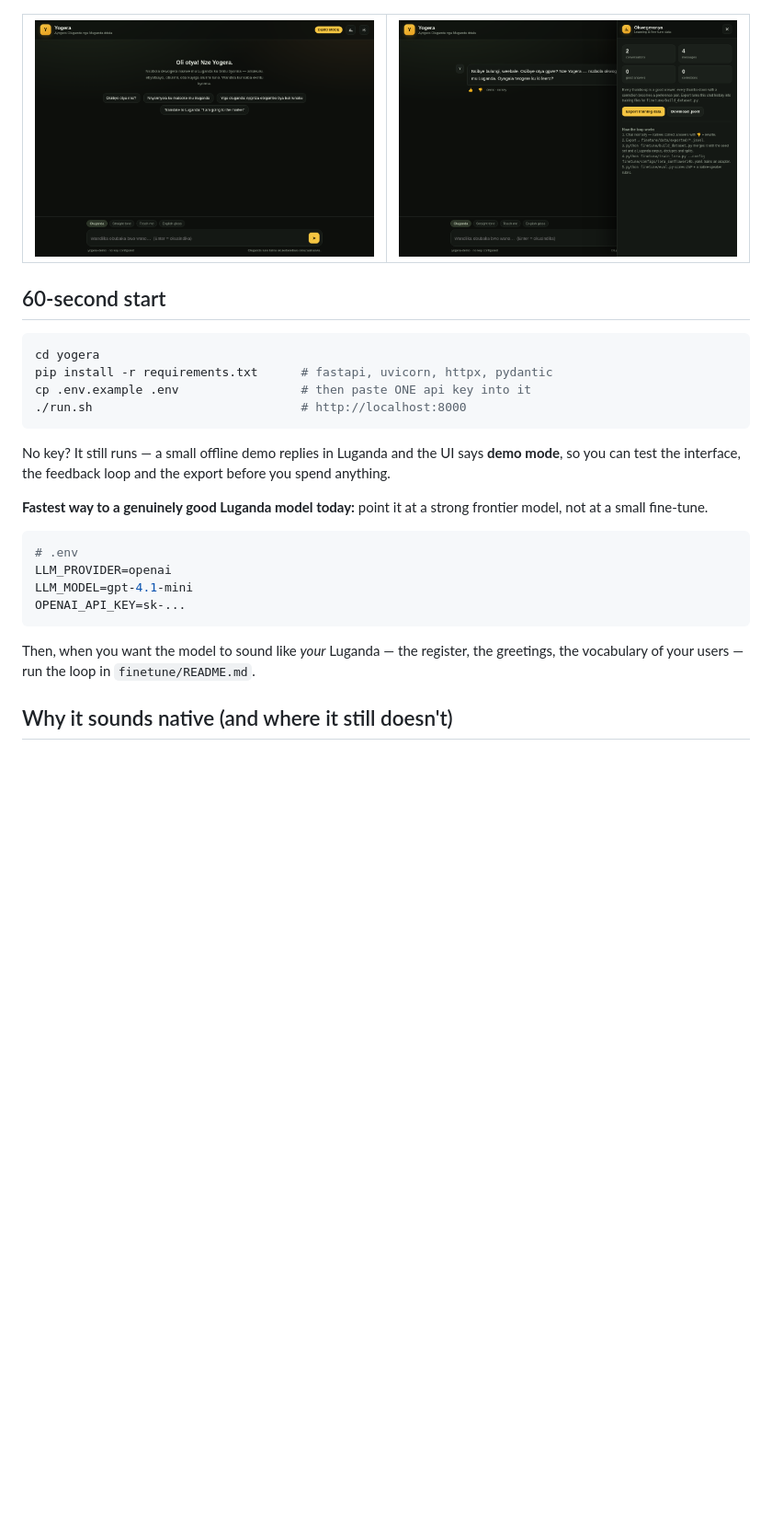
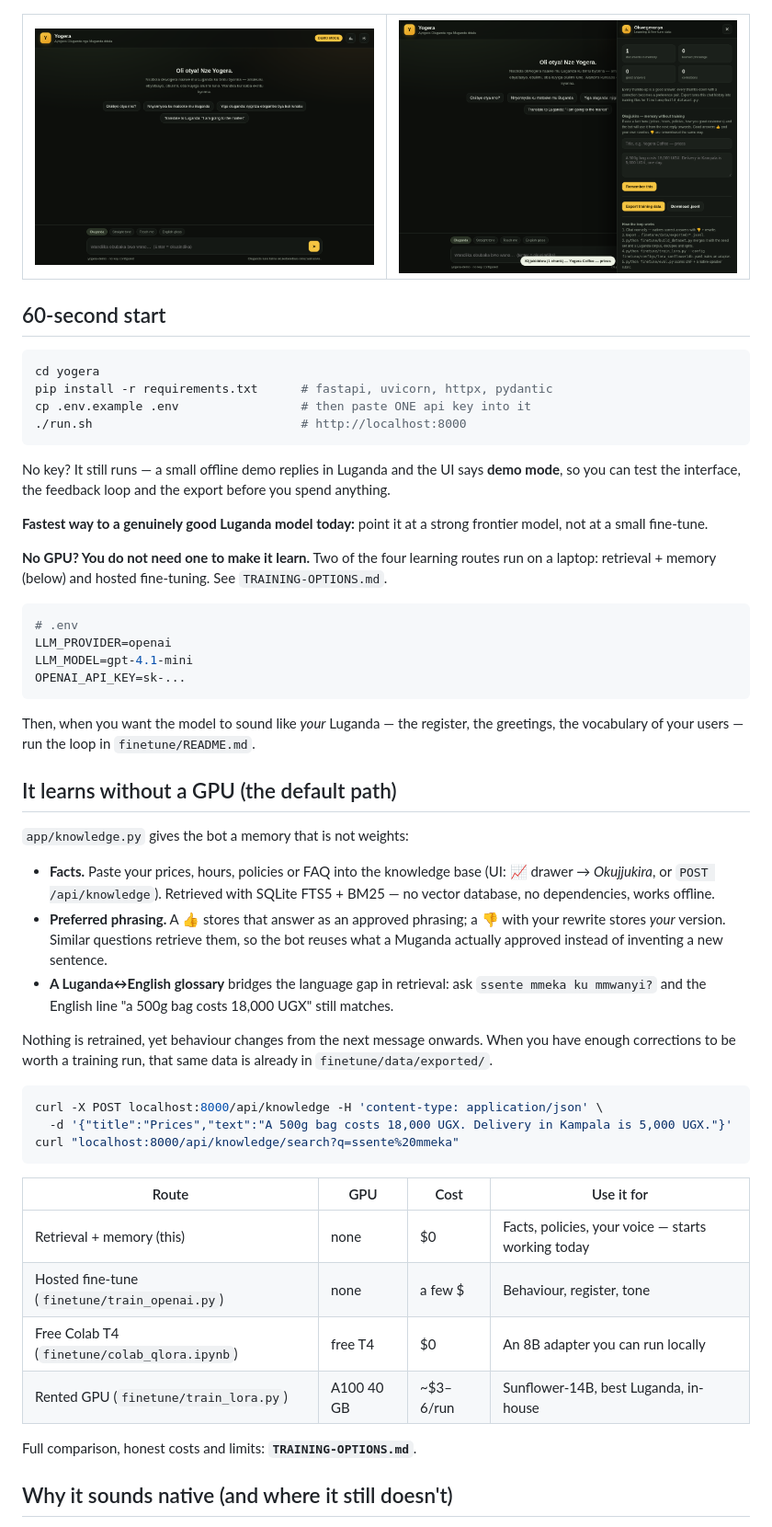
Before and after one commit to cmstudios256-sys/Luganda-ChatBot, a Markdown page: README.md, the part around one of its changes. Shown at 92% size. GitHub-like rendering; pictures changed too: docs/learning-loop.png (deleted), docs/memory.png (added); blank space fills up the shorter version.

Commit message:
Learn without a GPU: FTS5 knowledge memory + exemplar learning, hosted fine-tune script, free-T4 notebook, TRAINING-OPTIONS

````diff
--- a/README.md
+++ b/README.md
@@ -24,7 +24,7 @@ real conversations into a model that actually speaks the language instead of tra
 
 <table><tr>
 <td><img src="docs/home.png" alt="empty state" width="380"></td>
-<td><img src="docs/learning-loop.png" alt="learning drawer" width="380"></td>
+<td><img src="docs/memory.png" alt="learning drawer: knowledge memory" width="380"></td>
 </tr></table>
 
 ## 60-second start
@@ -42,6 +42,9 @@ so you can test the interface, the feedback loop and the export before you spend
 **Fastest way to a genuinely good Luganda model today:** point it at a strong frontier model,
 not at a small fine-tune.
 
+**No GPU? You do not need one to make it learn.** Two of the four learning routes run on a
+laptop: retrieval + memory (below) and hosted fine-tuning. See `TRAINING-OPTIONS.md`.
+
 ```env
 # .env
 LLM_PROVIDER=openai
@@ -51,6 +54,37 @@ OPENAI_API_KEY=sk-...
 
 Then, when you want the model to sound like *your* Luganda — the register, the greetings, the
 vocabulary of your users — run the loop in `finetune/README.md`.
+
+## It learns without a GPU (the default path)
+
+`app/knowledge.py` gives the bot a memory that is not weights:
+
+- **Facts.** Paste your prices, hours, policies or FAQ into the knowledge base (UI: 📈 drawer →
+  *Okujjukira*, or `POST /api/knowledge`). Retrieved with SQLite FTS5 + BM25 — no vector database,
+  no dependencies, works offline.
+- **Preferred phrasing.** A 👍 stores that answer as an approved phrasing; a 👎 with your rewrite
+  stores *your* version. Similar questions retrieve them, so the bot reuses what a Muganda
+  actually approved instead of inventing a new sentence.
+- **A Luganda↔English glossary** bridges the language gap in retrieval: ask `ssente mmeka ku
+  mmwanyi?` and the English line "a 500g bag costs 18,000 UGX" still matches.
+
+Nothing is retrained, yet behaviour changes from the next message onwards. When you have enough
+corrections to be worth a training run, that same data is already in `finetune/data/exported/`.
+
+```bash
+curl -X POST localhost:8000/api/knowledge -H 'content-type: application/json' \
+  -d '{"title":"Prices","text":"A 500g bag costs 18,000 UGX. Delivery in Kampala is 5,000 UGX."}'
+curl "localhost:8000/api/knowledge/search?q=ssente%20mmeka"
+```
+
+| Route | GPU | Cost | Use it for |
+|---|---|---|---|
+| Retrieval + memory (this) | none | $0 | Facts, policies, your voice — starts working today |
+| Hosted fine-tune (`finetune/train_openai.py`) | none | a few $ | Behaviour, register, tone |
+| Free Colab T4 (`finetune/colab_qlora.ipynb`) | free T4 | $0 | An 8B adapter you can run locally |
+| Rented GPU (`finetune/train_lora.py`) | A100 40 GB | ~$3–6/run | Sunflower-14B, best Luganda, in-house |
+
+Full comparison, honest costs and limits: **`TRAINING-OPTIONS.md`**.
 
 ## Why it sounds native (and where it still doesn't)
 
````
Also changed, not shown: other parts of README.md (+11 -3 lines), AGENTS.md (+11 -1 lines), TRAINING-OPTIONS.md (added, +147 -0 lines), finetune/README.md (+13 -1 lines), 11 other files.
